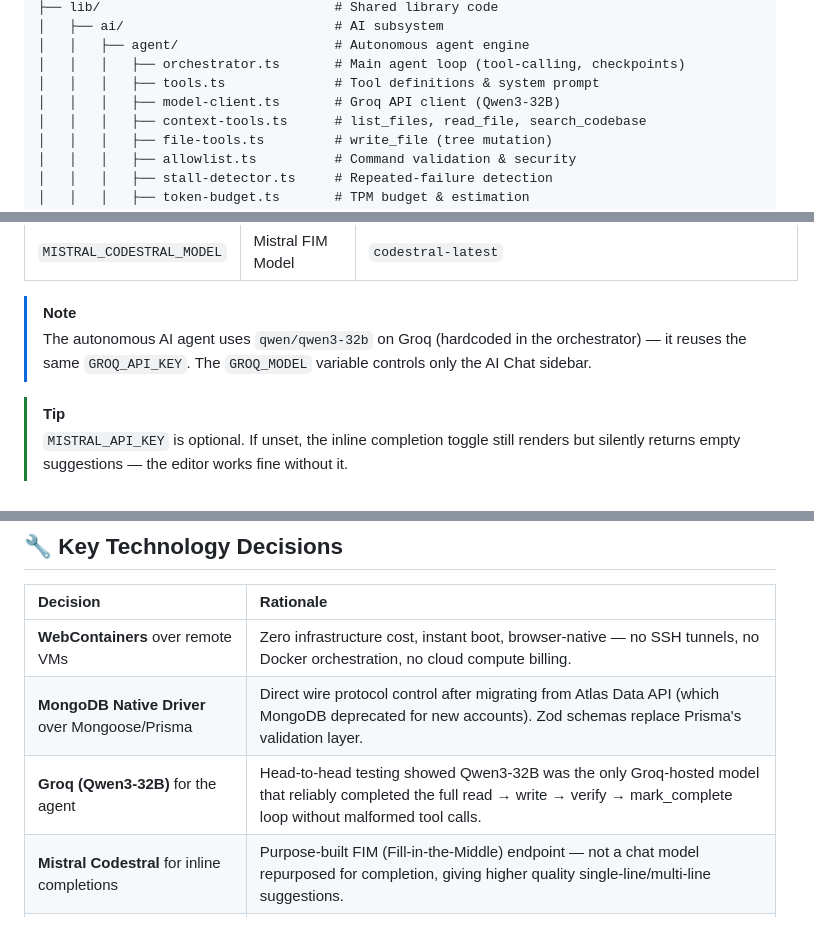
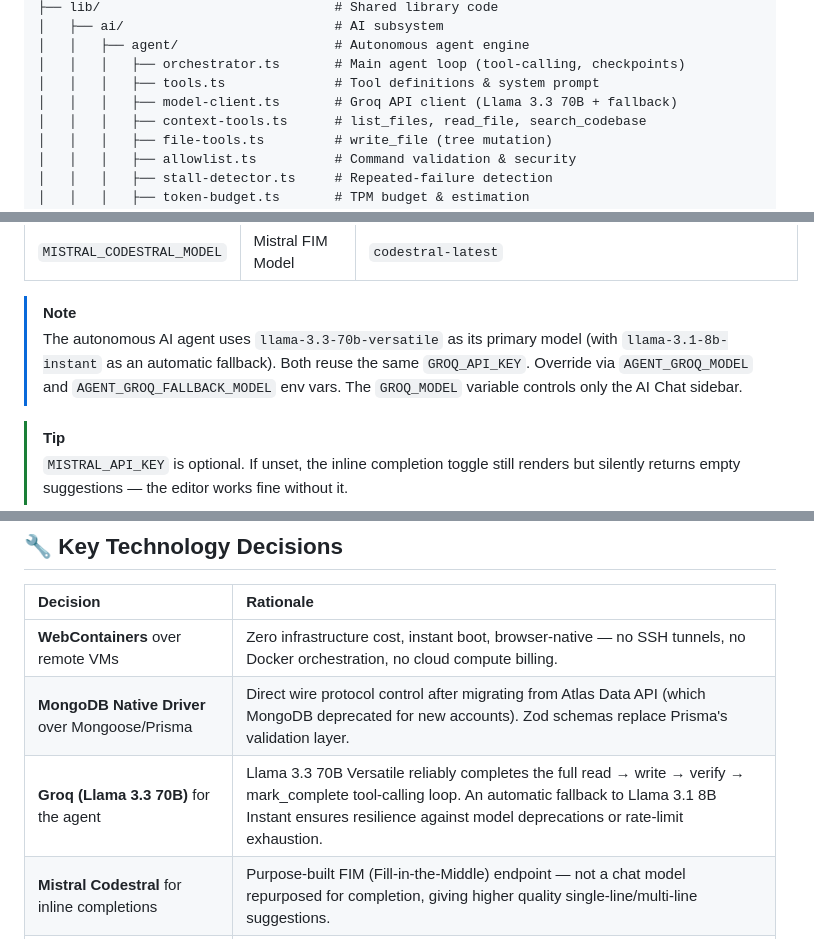
Before and after one commit to princethakarar/DevPilot, a Markdown page: README.md, 3 parts joined by grey strips. Rendered like a GitHub page.

```diff
--- a/README.md
+++ b/README.md
@@ -259,7 +258,7 @@ DevPilot/
 │   │   ├── agent/                    # Autonomous agent engine
 │   │   │   ├── orchestrator.ts       # Main agent loop (tool-calling, checkpoints)
 │   │   │   ├── tools.ts              # Tool definitions & system prompt
-│   │   │   ├── model-client.ts       # Groq API client (Qwen3-32B)
+│   │   │   ├── model-client.ts       # Groq API client (Llama 3.3 70B + fallback)
 │   │   │   ├── context-tools.ts      # list_files, read_file, search_codebase
 │   │   │   ├── file-tools.ts         # write_file (tree mutation)
 │   │   │   ├── allowlist.ts          # Command validation & security
@@ -389,7 +387,7 @@ Create a `.env` file in the project root containing the following:
 | `MISTRAL_CODESTRAL_MODEL` | Mistral FIM Model | `codestral-latest` |
 
 > [!NOTE]
-> The autonomous AI agent uses `qwen/qwen3-32b` on Groq (hardcoded in the orchestrator) — it reuses the same `GROQ_API_KEY`. The `GROQ_MODEL` variable controls only the AI Chat sidebar.
+> The autonomous AI agent uses `llama-3.3-70b-versatile` as its primary model (with `llama-3.1-8b-instant` as an automatic fallback). Both reuse the same `GROQ_API_KEY`. Override via `AGENT_GROQ_MODEL` and `AGENT_GROQ_FALLBACK_MODEL` env vars. The `GROQ_MODEL` variable controls only the AI Chat sidebar.
 
 > [!TIP]
 > `MISTRAL_API_KEY` is optional. If unset, the inline completion toggle still renders but silently returns empty suggestions — the editor works fine without it.
@@ -441,7 +439,7 @@ npm start
 | :--- | :--- |
 | **WebContainers** over remote VMs | Zero infrastructure cost, instant boot, browser-native — no SSH tunnels, no Docker orchestration, no cloud compute billing. |
 | **MongoDB Native Driver** over Mongoose/Prisma | Direct wire protocol control after migrating from Atlas Data API (which MongoDB deprecated for new accounts). Zod schemas replace Prisma's validation layer. |
-| **Groq (Qwen3-32B)** for the agent | Head-to-head testing showed Qwen3-32B was the only Groq-hosted model that reliably completed the full read → write → verify → mark_complete loop without malformed tool calls. |
+| **Groq (Llama 3.3 70B)** for the agent | Llama 3.3 70B Versatile reliably completes the full read → write → verify → mark_complete tool-calling loop. An automatic fallback to Llama 3.1 8B Instant ensures resilience against model deprecations or rate-limit exhaustion. |
 | **Mistral Codestral** for inline completions | Purpose-built FIM (Fill-in-the-Middle) endpoint — not a chat model repurposed for completion, giving higher quality single-line/multi-line suggestions. |
 | **Server Actions** over REST routes | Next.js 16 server actions reduce boilerplate for CRUD operations while keeping full TypeScript type safety end-to-end. |
 | **Checkpoint system in MongoDB** (not Redis) | Checkpoints are the sole rollback path for an agent that auto-applies every edit. A cache-oriented store (Redis/Upstash) was the wrong durability tier for safety-critical data. |
```
Also changed, not shown: other parts of README.md (+8 -10 lines).
